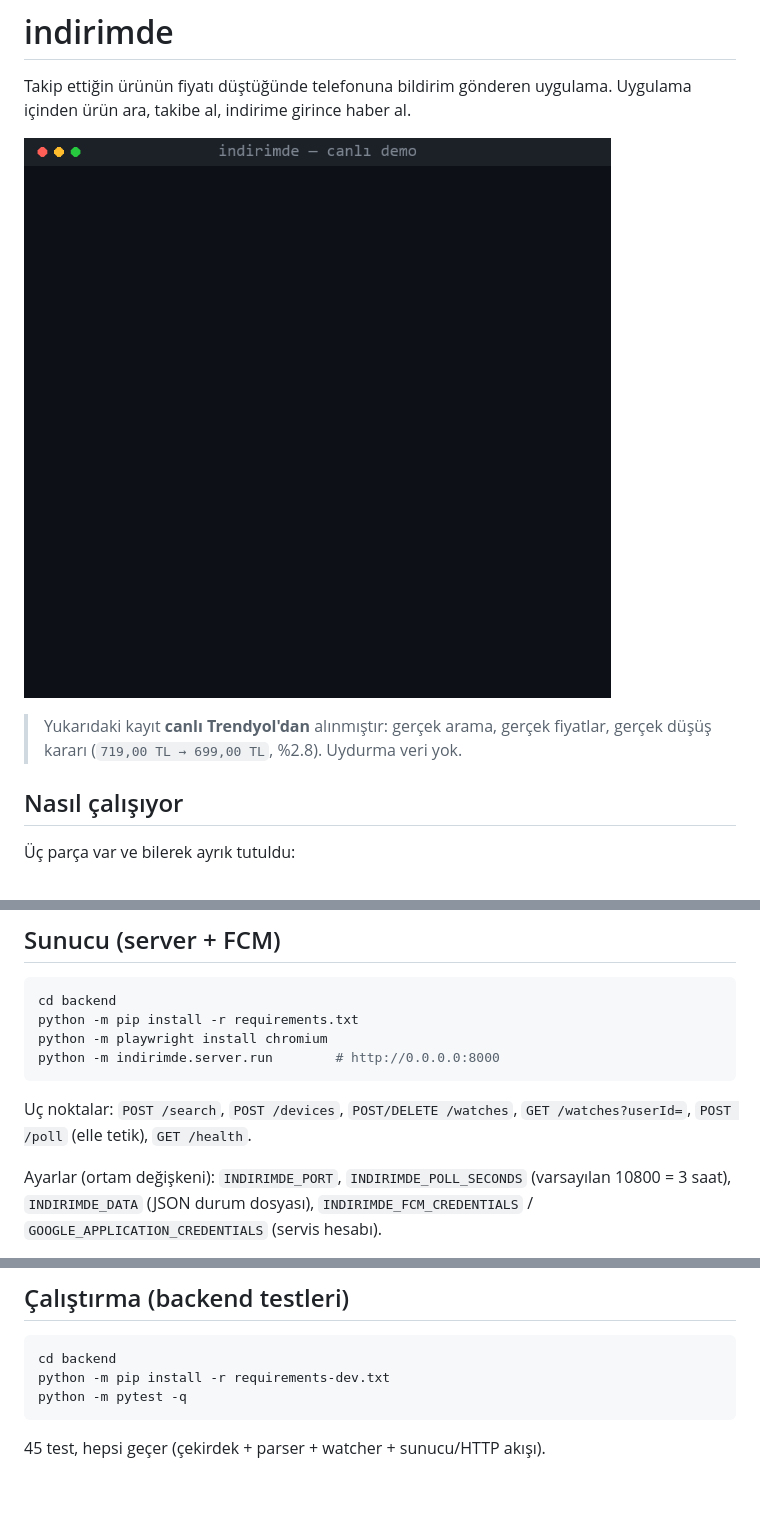
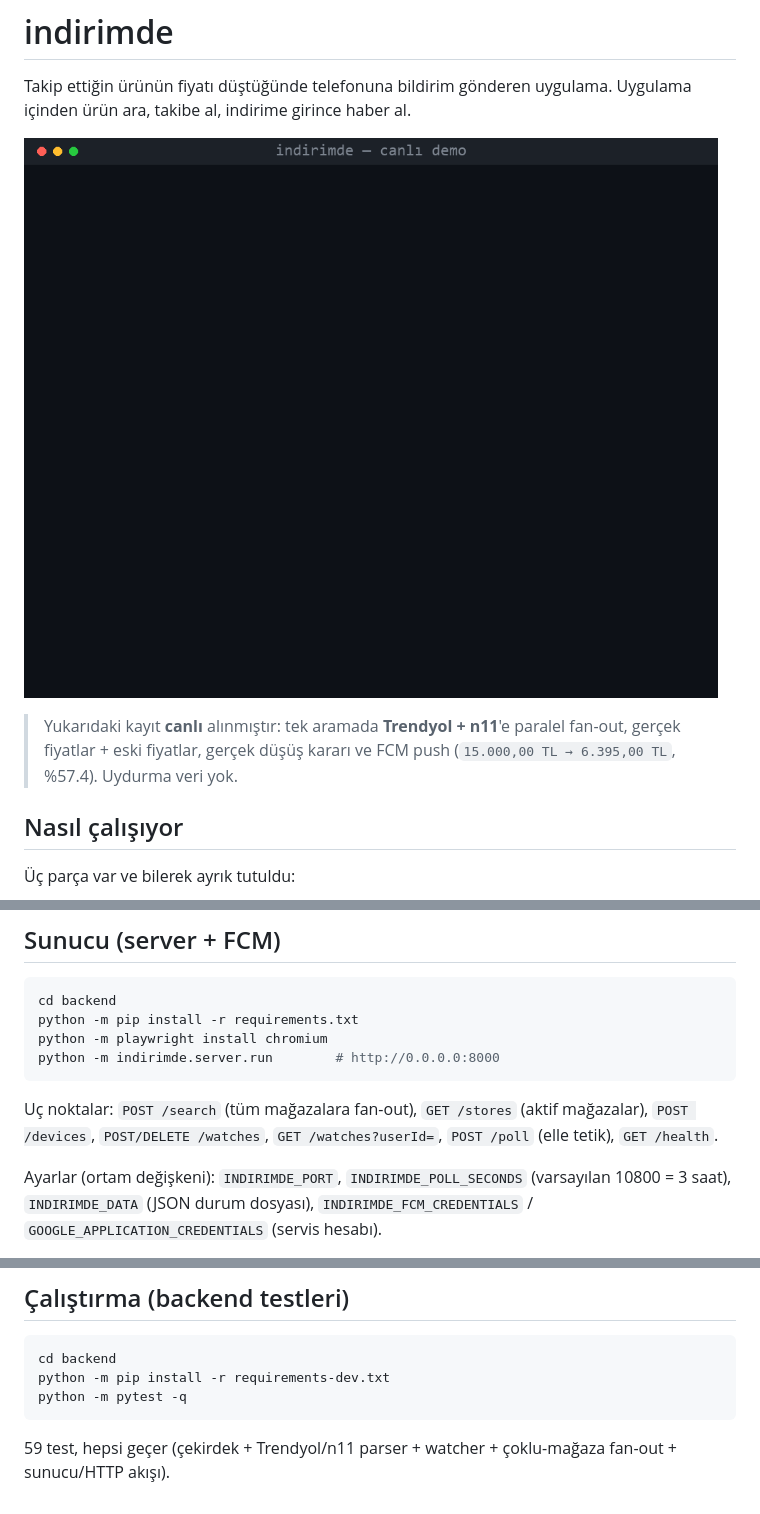
Before and after one commit to Sanixaa23/indirimde, a Markdown page: README.md, 3 parts joined by grey strips. GitHub-like rendering; pictures changed too: assets/demo.gif.

````diff
--- a/README.md
+++ b/README.md
@@ -5,8 +5,9 @@ Uygulama içinden ürün ara, takibe al, indirime girince haber al.
 
 ![indirimde canlı demo](assets/demo.gif)
 
-> Yukarıdaki kayıt **canlı Trendyol'dan** alınmıştır: gerçek arama, gerçek
-> fiyatlar, gerçek düşüş kararı (`719,00 TL → 699,00 TL`, %2.8). Uydurma veri yok.
+> Yukarıdaki kayıt **canlı** alınmıştır: tek aramada **Trendyol + n11**'e
+> paralel fan-out, gerçek fiyatlar + eski fiyatlar, gerçek düşüş kararı ve
+> FCM push (`15.000,00 TL → 6.395,00 TL`, %57.4). Uydurma veri yok.
 
 ## Nasıl çalışıyor
 
@@ -65,8 +82,9 @@ python -m playwright install chromium
 python -m indirimde.server.run        # http://0.0.0.0:8000
 ```
 
-Uç noktalar: `POST /search`, `POST /devices`, `POST/DELETE /watches`,
-`GET /watches?userId=`, `POST /poll` (elle tetik), `GET /health`.
+Uç noktalar: `POST /search` (tüm mağazalara fan-out), `GET /stores` (aktif
+mağazalar), `POST /devices`, `POST/DELETE /watches`, `GET /watches?userId=`,
+`POST /poll` (elle tetik), `GET /health`.
 
 Ayarlar (ortam değişkeni): `INDIRIMDE_PORT`, `INDIRIMDE_POLL_SECONDS`
 (varsayılan 10800 = 3 saat), `INDIRIMDE_DATA` (JSON durum dosyası),
@@ -114,4 +132,5 @@ python -m pip install -r requirements-dev.txt
 python -m pytest -q
 ```
 
-45 test, hepsi geçer (çekirdek + parser + watcher + sunucu/HTTP akışı).
+59 test, hepsi geçer (çekirdek + Trendyol/n11 parser + watcher + çoklu-mağaza
+fan-out + sunucu/HTTP akışı).
````
Also changed, not shown: other parts of README.md (+28 -12 lines), 11 other files.
